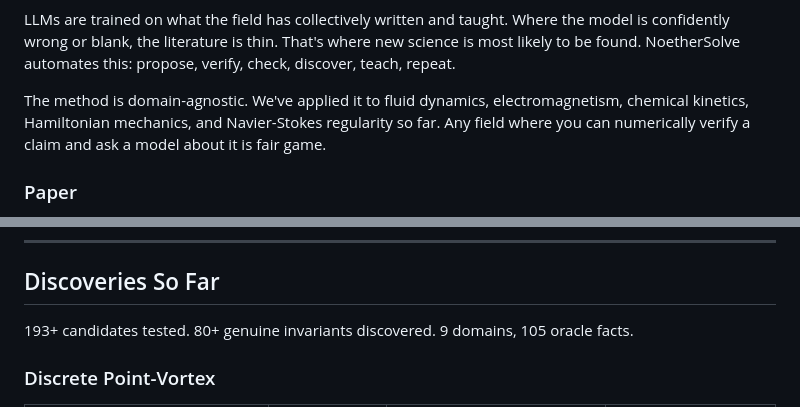
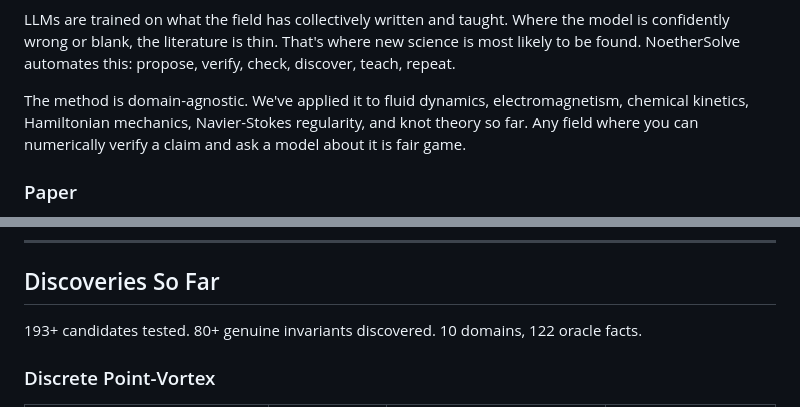
Before and after one commit to SolomonB14D3/noethersolve, a Markdown page: README.md, 2 parts joined by grey strips. Rendered like a GitHub page.

```diff
--- a/README.md
+++ b/README.md
@@ -14,7 +14,7 @@ And the adapters don't degrade existing knowledge. Zero MMLU degradation across
 
 LLMs are trained on what the field has collectively written and taught. Where the model is confidently wrong or blank, the literature is thin. That's where new science is most likely to be found. NoetherSolve automates this: propose, verify, check, discover, teach, repeat.
 
-The method is domain-agnostic. We've applied it to fluid dynamics, electromagnetism, chemical kinetics, Hamiltonian mechanics, and Navier-Stokes regularity so far. Any field where you can numerically verify a claim and ask a model about it is fair game.
+The method is domain-agnostic. We've applied it to fluid dynamics, electromagnetism, chemical kinetics, Hamiltonian mechanics, Navier-Stokes regularity, and knot theory so far. Any field where you can numerically verify a claim and ask a model about it is fair game.
 
 ### Paper
 
@@ -178,7 +178,7 @@ Copy `problem_template.yaml` and follow `CONTRIBUTING.md` for the full protocol.
 
 ## Discoveries So Far
 
-193+ candidates tested. 80+ genuine invariants discovered. 9 domains, 105 oracle facts.
+193+ candidates tested. 80+ genuine invariants discovered. 10 domains, 122 oracle facts.
 
 ### Discrete Point-Vortex
 
```
Also changed, not shown: other parts of README.md (+13 -4 lines), CLAUDE.md (+1 -1 lines).
